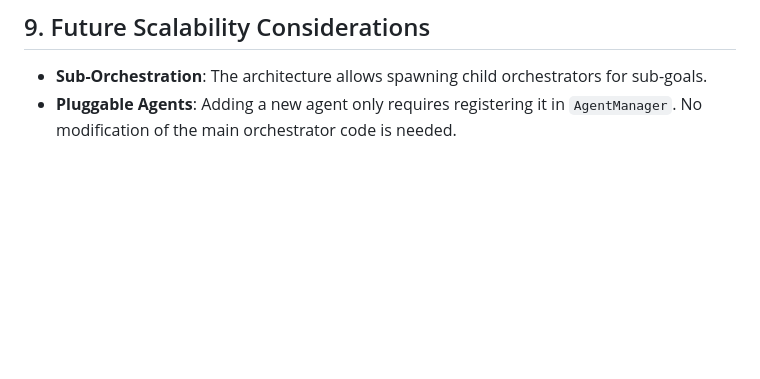
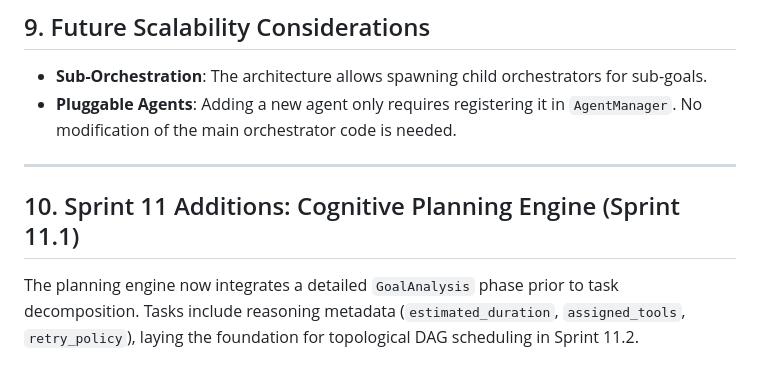
Before and after one commit to Dillesh10/J.A.R.V.I.S, a Markdown page: docs/Sprint10_Architecture.md, the part around the change. GitHub-like rendering; blank space fills up the shorter version.

```diff
--- a/docs/Sprint10_Architecture.md
+++ b/docs/Sprint10_Architecture.md
@@ -220,3 +220,8 @@ class IntelligenceOrchestrator:
 ## 9. Future Scalability Considerations
 * **Sub-Orchestration**: The architecture allows spawning child orchestrators for sub-goals.
 * **Pluggable Agents**: Adding a new agent only requires registering it in `AgentManager`. No modification of the main orchestrator code is needed.
+
+---
+
+## 10. Sprint 11 Additions: Cognitive Planning Engine (Sprint 11.1)
+The planning engine now integrates a detailed `GoalAnalysis` phase prior to task decomposition. Tasks include reasoning metadata (`estimated_duration`, `assigned_tools`, `retry_policy`), laying the foundation for topological DAG scheduling in Sprint 11.2.
```
Also changed, not shown: docs/Planner.md (added, +91 -0 lines), docs/Sprint10_Guide.md (+7 -0 lines).
